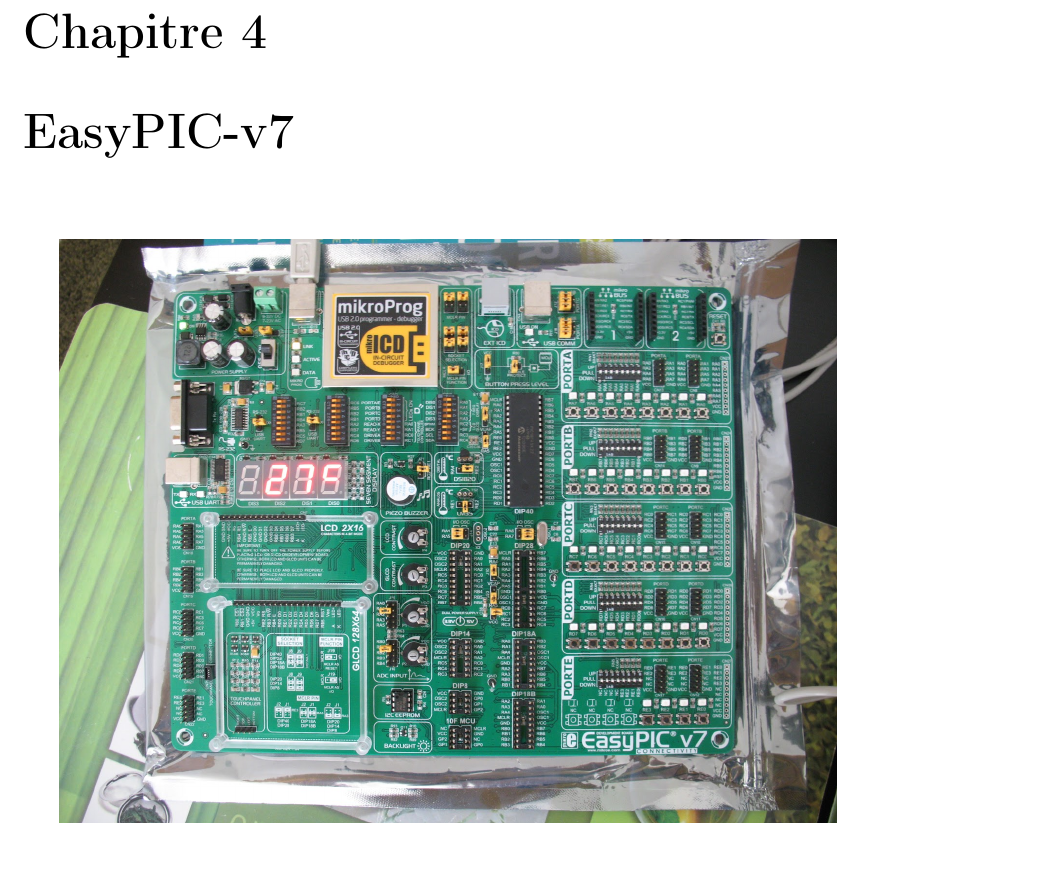
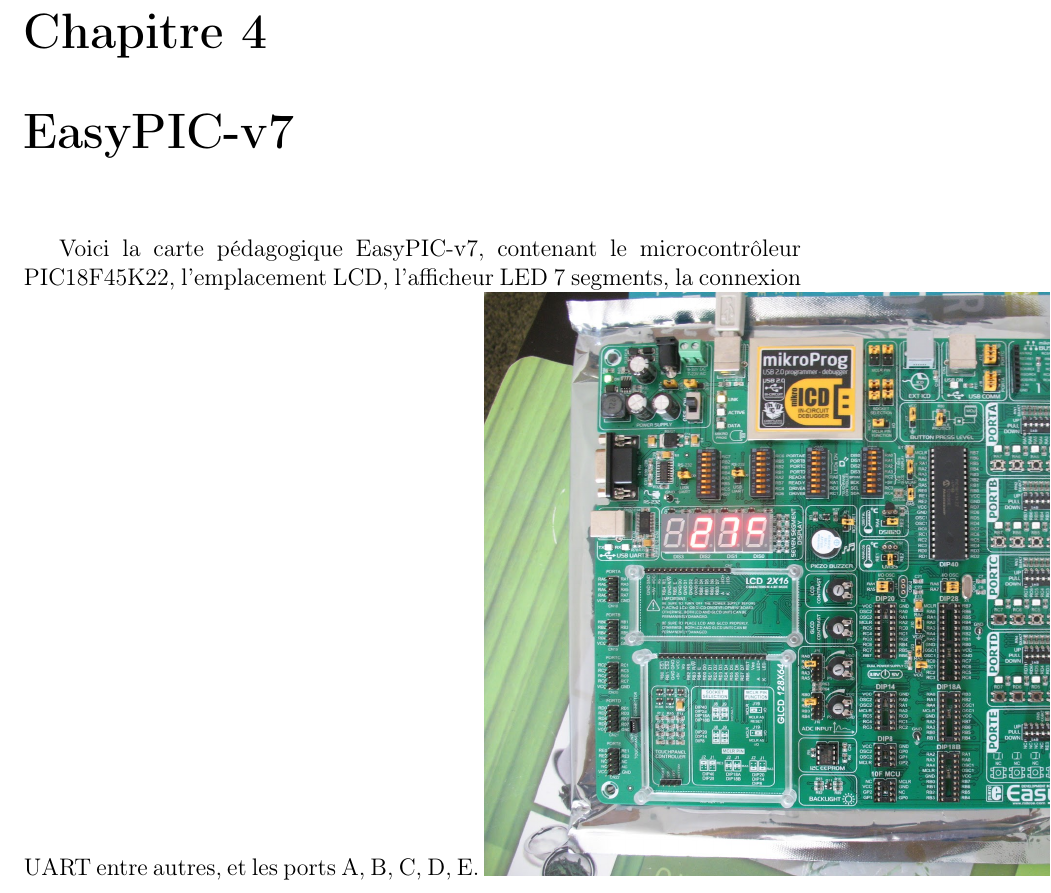
Before and after one commit to mcl12345/rapport_Latex_projet-tutore, a LaTeX book (memoire.tex): part of page 11 of 29, cut so that both start at the same text. Compiled offline with pdfLaTeX.

Commit message:
ajout description easyPIC-v7

```diff
--- a/memoire.tex
+++ b/memoire.tex
@@ -85,6 +85,7 @@
 ou de lire sur le téléphone la distance qui sépare le microcontrôleur d'un autre objet, via le capteur à ultrason, et via une connexion Bluetooth.\\
 
 \chapter{EasyPIC-v7}
+Voici la carte pédagogique EasyPIC-v7, contenant le microcontrôleur PIC18F45K22, l'emplacement LCD, l'afficheur LED 7 segments, la connexion UART entre autres, et les ports A, B, C, D, E.
 \includegraphics[width=1.0\linewidth]{images/easyPIC-v7.jpg}
 
 \chapter{Le PIC18F45K22}
```
